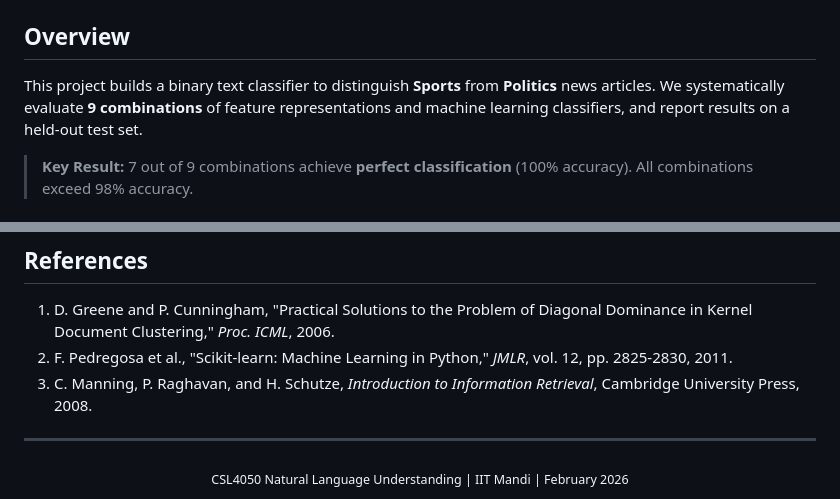
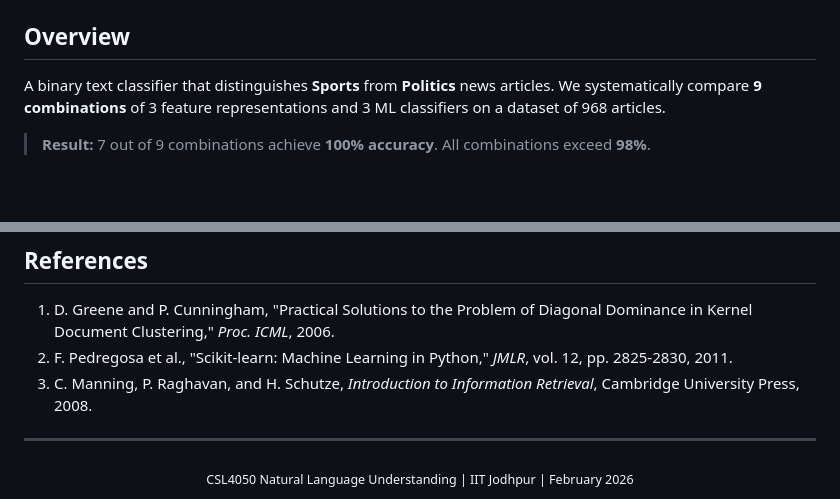
Before and after one commit to Agam77055/sports-vs-politics-classifier, a Markdown page: README.md, 2 parts joined by grey strips. GitHub-like rendering; blank space fills up the shorter version.

```diff
--- a/README.md
+++ b/README.md
@@ -18,7 +18,7 @@
 
 ## Overview
 
-This project builds a binary text classifier to distinguish **Sports** from **Politics** news articles. We systematically evaluate **9 combinations** of feature representations and machine learning classifiers, and report results on a held-out test set.
+A binary text classifier that distinguishes **Sports** from **Politics** news articles. We systematically compare **9 combinations** of 3 feature representations and 3 ML classifiers on a dataset of 968 articles.
 
-> **Key Result:** 7 out of 9 combinations achieve **perfect classification** (100% accuracy). All combinations exceed 98% accuracy.
+> **Result:** 7 out of 9 combinations achieve **100% accuracy**. All combinations exceed **98%**.
 
@@ -183,5 +191,5 @@ The script will train all 9 models, print results, and save plots to `plots/`.
 ---
 
 <div align="center">
-  <sub>CSL4050 Natural Language Understanding | IIT Mandi | February 2026</sub>
+  <sub>CSL4050 Natural Language Understanding | IIT Jodhpur | February 2026</sub>
 </div>
```
Also changed, not shown: other parts of README.md (+80 -72 lines).
